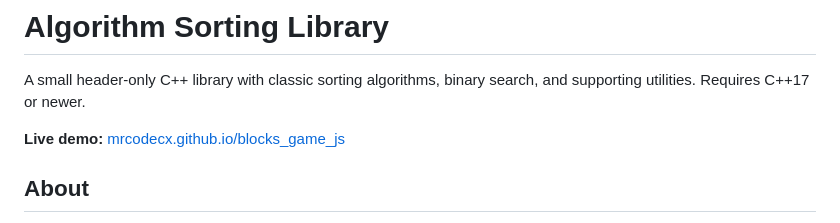
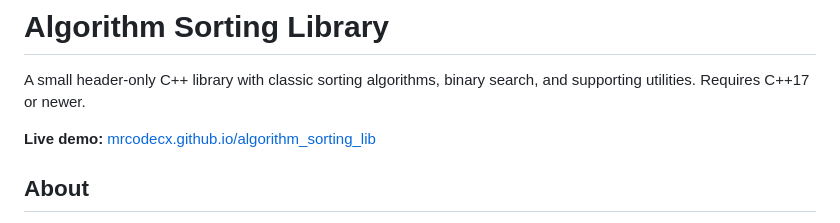
Before and after one commit to MrCodeCX/algorithm_sorting_lib, a Markdown page: README.md, the part around the change. Drawn GitHub-style.

```diff
--- a/README.md
+++ b/README.md
@@ -3,7 +3,7 @@
 A small header-only C++ library with classic sorting algorithms, binary search,
 and supporting utilities. Requires C++17 or newer.
 
-**Live demo:** [mrcodecx.github.io/blocks_game_js](https://mrcodecx.github.io/algorithm_sorting_lib/)
+**Live demo:** [mrcodecx.github.io/algorithm_sorting_lib](https://mrcodecx.github.io/algorithm_sorting_lib/)
 
 ## About
 
```
